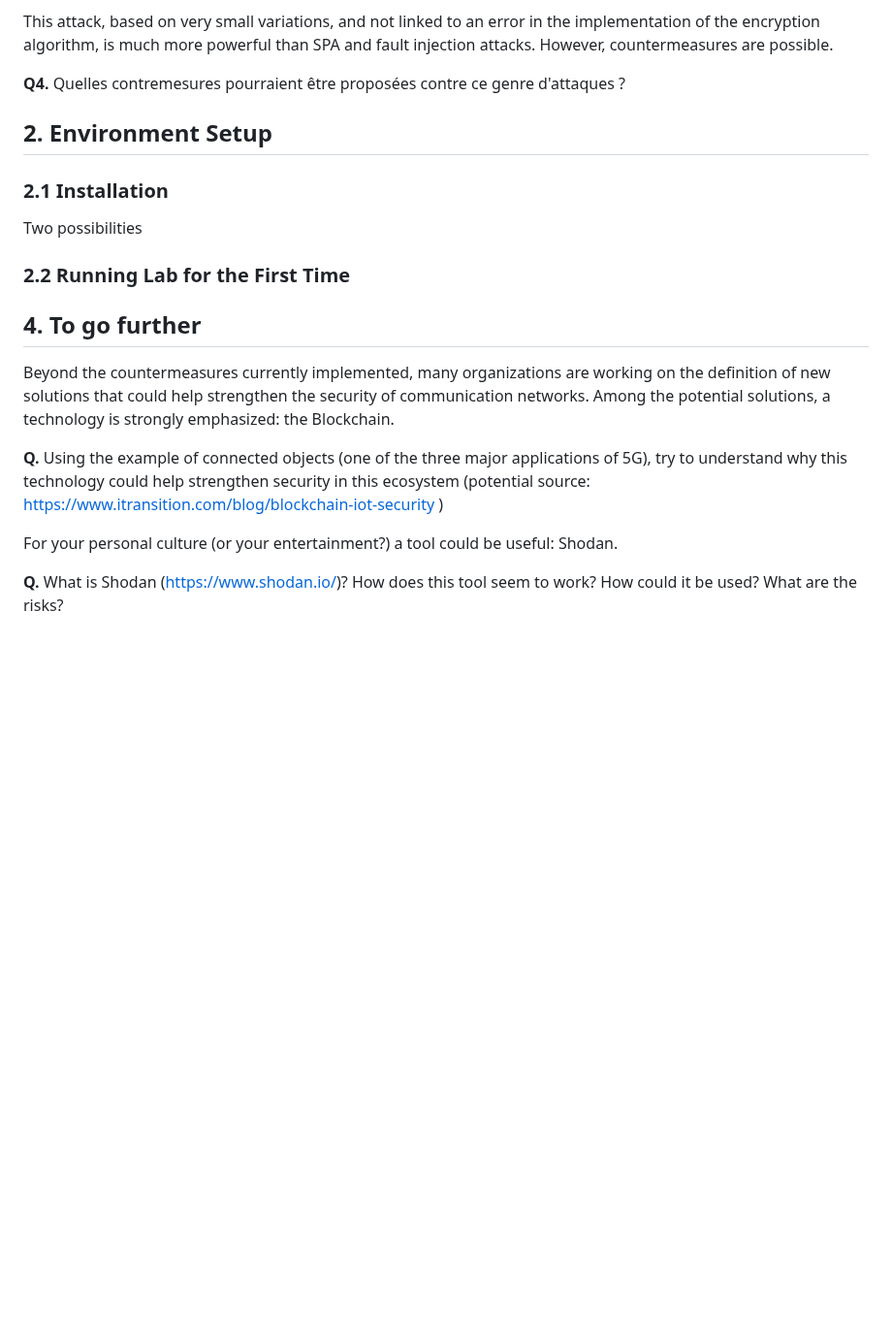
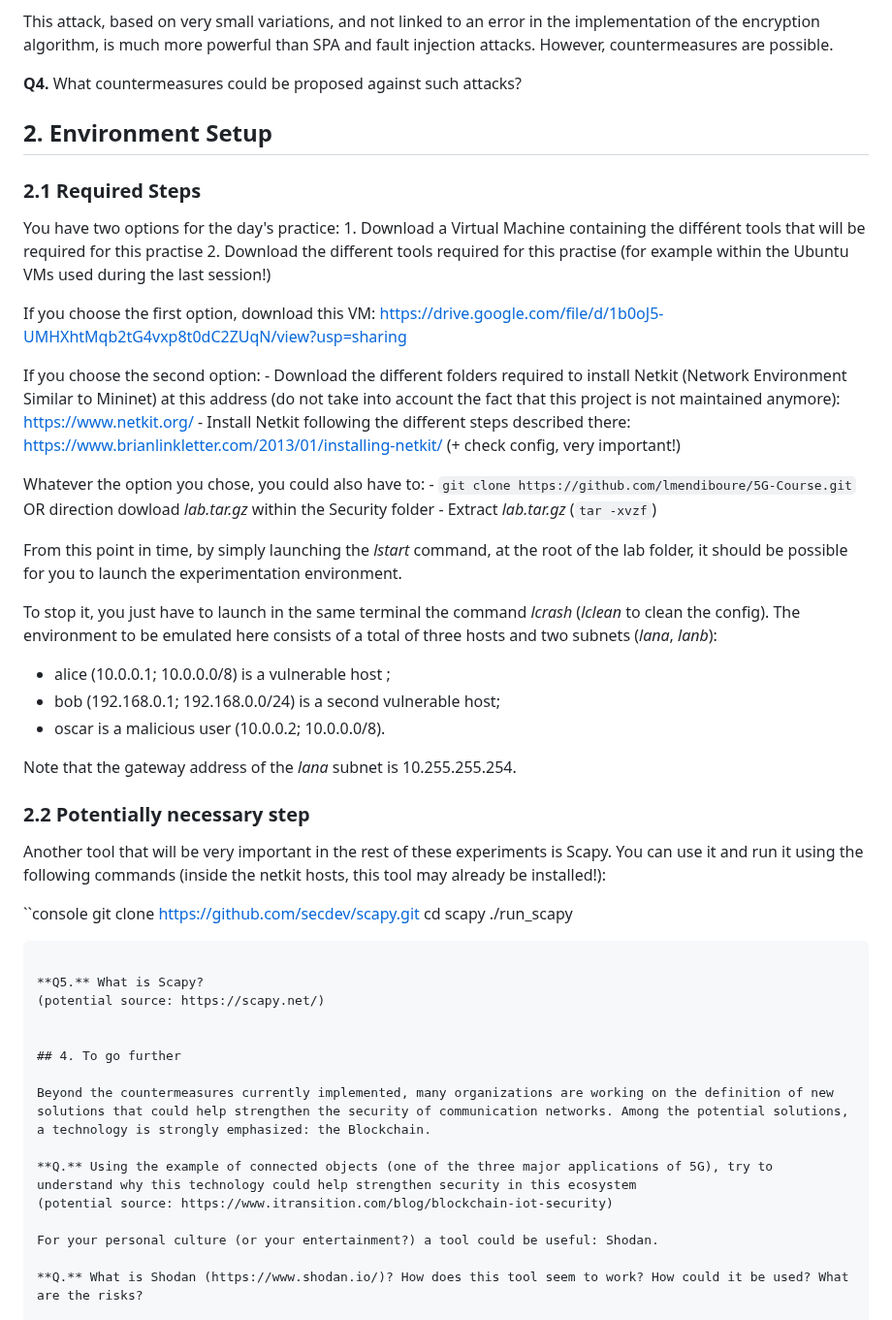
Before and after one commit to lmendiboure/5G-Course, a Markdown page: Security/README.md, the part around one of its changes. Shown at 97% size. Drawn GitHub-style; blank space fills up the shorter version.

````diff
--- a/Security/README.md
+++ b/Security/README.md
@@ -108,24 +109,56 @@ Thus, thanks to this approach, the attacker will be able (after a certain time..
 
 This attack, based on very small variations, and not linked to an error in the implementation of the encryption algorithm, is much more powerful than SPA and fault injection attacks. However, countermeasures are possible.
 
-**Q4.** Quelles contremesures pourraient être proposées contre ce genre d'attaques ?
-
-
+**Q4.** What countermeasures could be proposed against such attacks?
 
 ## 2. Environment Setup
 
-### 2.1 Installation
+### 2.1 Required Steps
 
-Two possibilities
+You have two options for the day's practice:
+    1. Download a Virtual Machine containing the différent tools that will be required for this practise
+    2. Download the different tools required for this practise (for example within the Ubuntu VMs used during the last session!)
 
-### 2.2 Running Lab for the First Time
+If you choose the first option, download this VM: https://drive.google.com/file/d/1b0oJ5-UMHXhtMqb2tG4vxp8t0dC2ZUqN/view?usp=sharing
+
+If you choose the second option:
+    - Download the different folders required to install Netkit (Network Environment Similar to Mininet) at this address (do not take into account the fact that this project is not maintained anymore): https://www.netkit.org/
+    - Install Netkit following the different steps described there: https://www.brianlinkletter.com/2013/01/installing-netkit/ (+ check config, very important!)
+
+Whatever the option you chose, you could also have to:
+    - `git clone https://github.com/lmendiboure/5G-Course.git` OR direction dowload *lab.tar.gz* within the Security folder
+    - Extract *lab.tar.gz* (`tar -xvzf`)
+
+From this point in time, by simply launching the *lstart* command, at the root of the lab folder, it should be possible for you to launch the experimentation environment.
+
+To stop it, you just have to launch in the same terminal the command *lcrash* (*lclean* to clean the config).
+The environment to be emulated here consists of a total of three hosts and two subnets (*lana*, *lanb*):
+  - alice (10.0.0.1; 10.0.0.0/8) is a vulnerable host ;
+  - bob (192.168.0.1; 192.168.0.0/24) is a second vulnerable host;
+  - oscar is a malicious user (10.0.0.2; 10.0.0.0/8).
+
+Note that the gateway address of the *lana* subnet is 10.255.255.254.
+
+### 2.2 Potentially necessary step
+
+Another tool that will be very important in the rest of these experiments is Scapy. You can use it and run it using the following commands (inside the netkit hosts, this tool may already be installed!):
+
+``console
+git clone https://github.com/secdev/scapy.git
+cd scapy
+./run_scapy
+```
+
+**Q5.** What is Scapy?
+(potential source: https://scapy.net/)
+
 
 ## 4. To go further
 
 Beyond the countermeasures currently implemented, many organizations are working on the definition of new solutions that could help strengthen the security of communication networks. Among the potential solutions, a technology is strongly emphasized: the Blockchain.
 
 **Q.** Using the example of connected objects (one of the three major applications of 5G), try to understand why this technology could help strengthen security in this ecosystem
-(potential source: https://www.itransition.com/blog/blockchain-iot-security )
+(potential source: https://www.itransition.com/blog/blockchain-iot-security)
 
 For your personal culture (or your entertainment?) a tool could be useful: Shodan.
 
````
Also changed, not shown: other parts of Security/README.md (+2 -1 lines).
